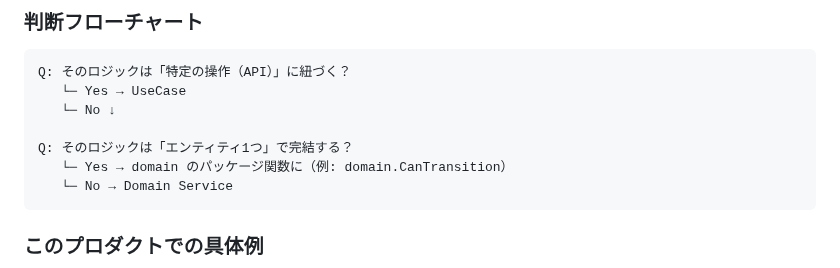
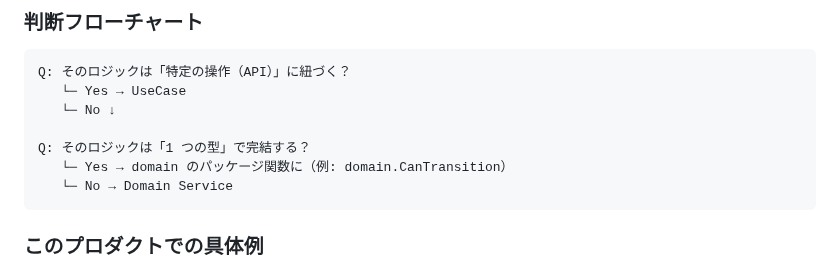
Before and after one commit to cergijame101007/satehits, a Markdown page: docs/architecture.md, the part around the change. Drawn GitHub-style.

Commit message:
docs: architecture.md の判断フローチャートの問いを domain のパッケージ関数前提の表現にする

````diff
--- a/docs/architecture.md
+++ b/docs/architecture.md
@@ -215,7 +215,7 @@ Q: そのロジックは「特定の操作（API）」に紐づく？
    └─ Yes → UseCase
    └─ No ↓
 
-Q: そのロジックは「エンティティ1つ」で完結する？
+Q: そのロジックは「1 つの型」で完結する？
    └─ Yes → domain のパッケージ関数に（例: domain.CanTransition）
    └─ No → Domain Service
 ```
````
